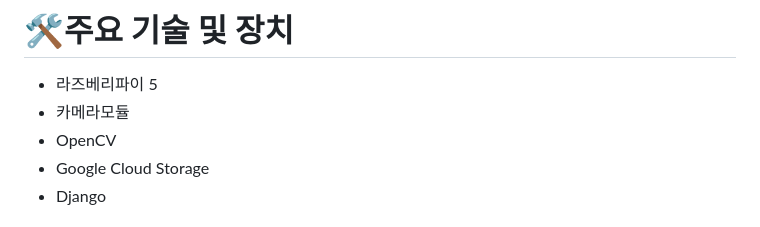
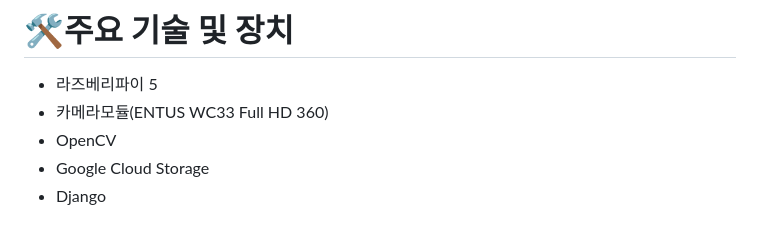
Before and after one commit to SolarHO/inhatc-24-1, a Markdown page: README.md, the part around the change. Drawn GitHub-style.

```diff
--- a/README.md
+++ b/README.md
@@ -16,7 +16,7 @@
 
 # 🛠️주요 기술 및 장치
 - 라즈베리파이 5
-- 카메라모듈
+- 카메라모듈(ENTUS WC33 Full HD 360)
 - OpenCV
 - Google Cloud Storage
 - Django
```
